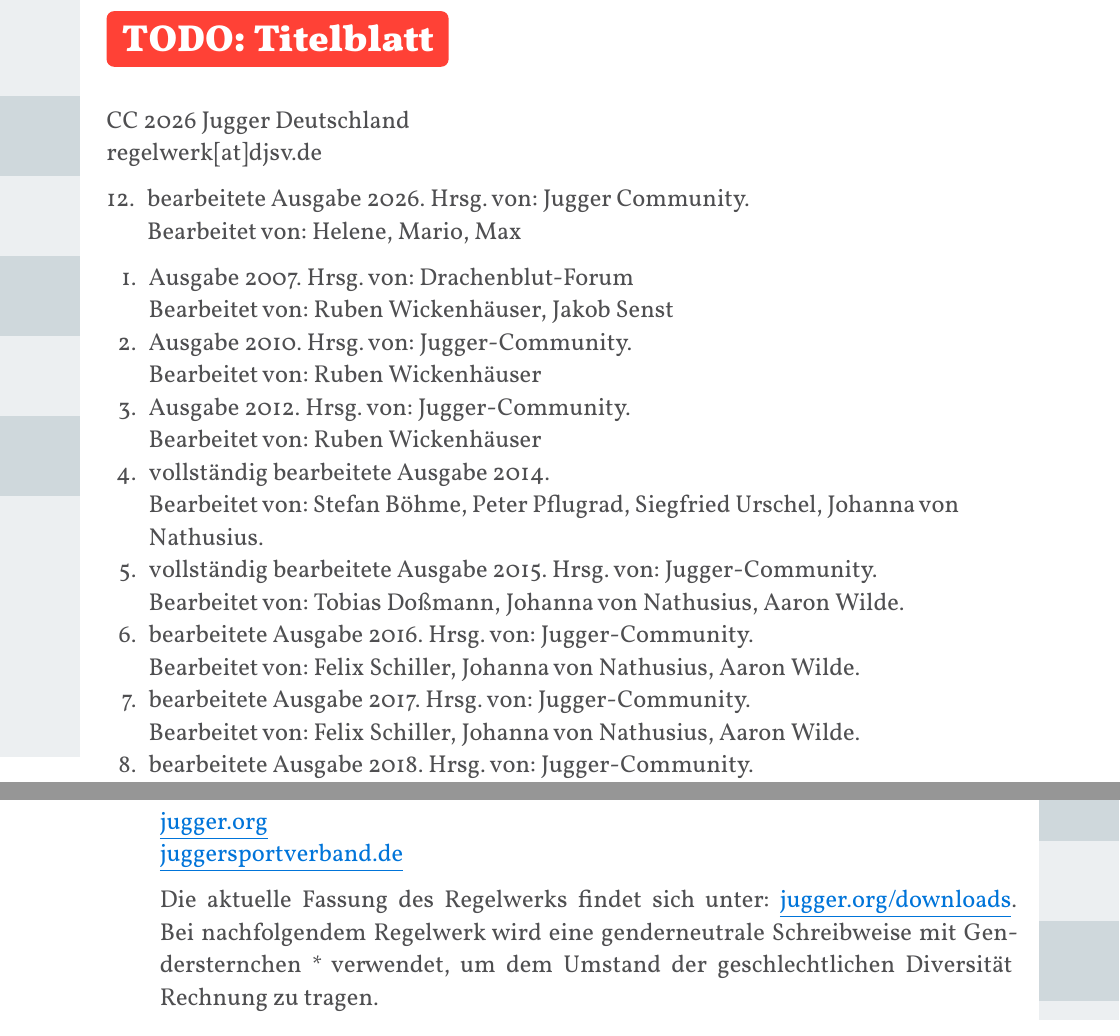
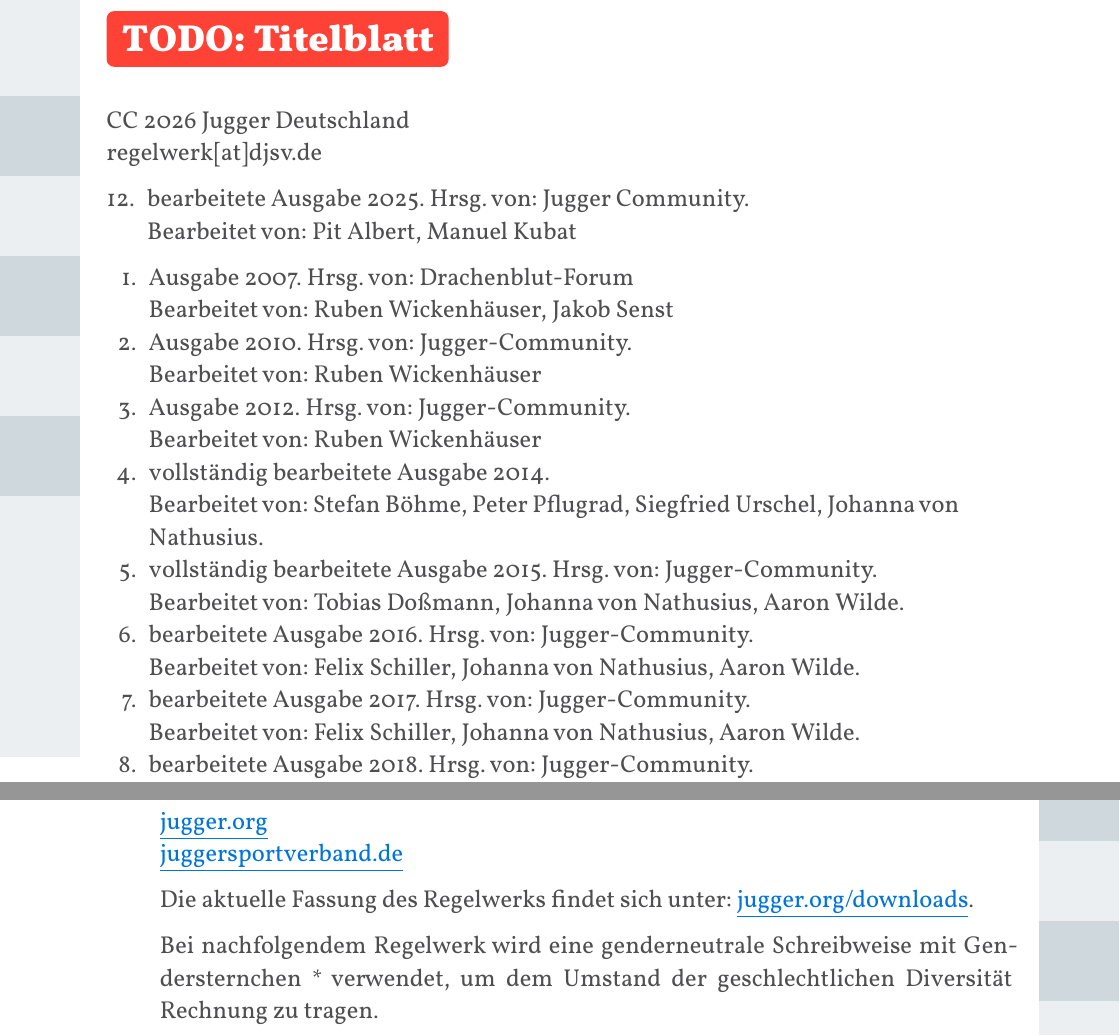
Before and after one commit to JuggerGermany/Regelwerk, a Typst document (typst/regelwerk.typ, which reads typst/impressum.typ): two parts of pages 2 and 3 of 37, joined at a grey line, cut so that both start at the same text. Compiled offline with Typst 0.15.

Commit message:
update impressum'

```diff
--- a/typst/impressum.typ
+++ b/typst/impressum.typ
@@ -1,9 +1,10 @@
 CC 2026 Jugger Deutschland \
 #link("mailto:regelwerk@djsv.de")[regelwerk[at]djsv.de]
 
-#enum(enum.item(12)[bearbeitete Ausgabe 2026. Hrsg. von: Jugger Community.\ Bearbeitet von: Helene, Mario, Max])
 #show link: set text(fill: blue)
 #show link: underline
+
+#enum(enum.item(12)[bearbeitete Ausgabe 2025. Hrsg. von: Jugger Community.\ Bearbeitet von: Pit Albert, Manuel Kubat])
 
 + Ausgabe 2007. Hrsg. von: Drachenblut-Forum \ Bearbeitet von: Ruben Wickenhäuser, Jakob Senst
 + Ausgabe 2010. Hrsg. von: Jugger-Community. \ Bearbeitet von: Ruben Wickenhäuser
@@ -34,6 +35,7 @@ Hauptinformationsseiten des Sports Jugger:
 #link("https://jugger.org")[jugger.org]\
 #link("https://juggersportverband.de")[juggersportverband.de]\
 
-Die aktuelle Fassung des Regelwerks findet sich unter: #link("https://jugger.org/downloads")[jugger.org/downloads].
+Die aktuelle Fassung des Regelwerks findet sich unter: #link("https://jugger.org/downloads")[jugger.org/downloads].\
+
 Bei nachfolgendem Regelwerk wird eine genderneutrale Schreibweise mit Gendersternchen \* verwendet, um dem Umstand der geschlechtlichen Diversität Rechnung zu tragen.
 #pagebreak()
```
